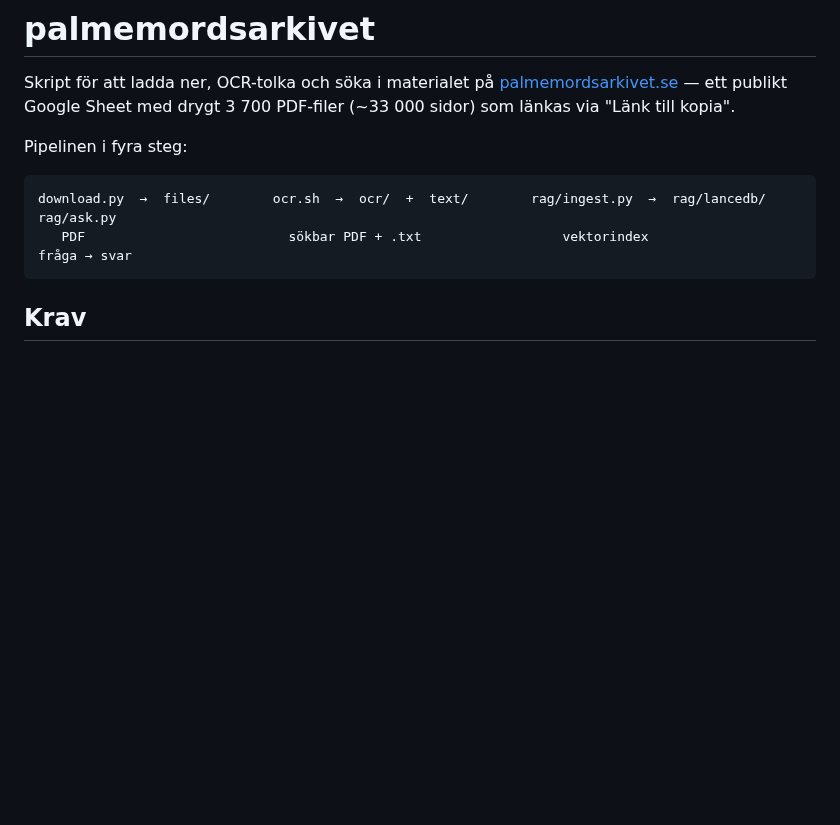
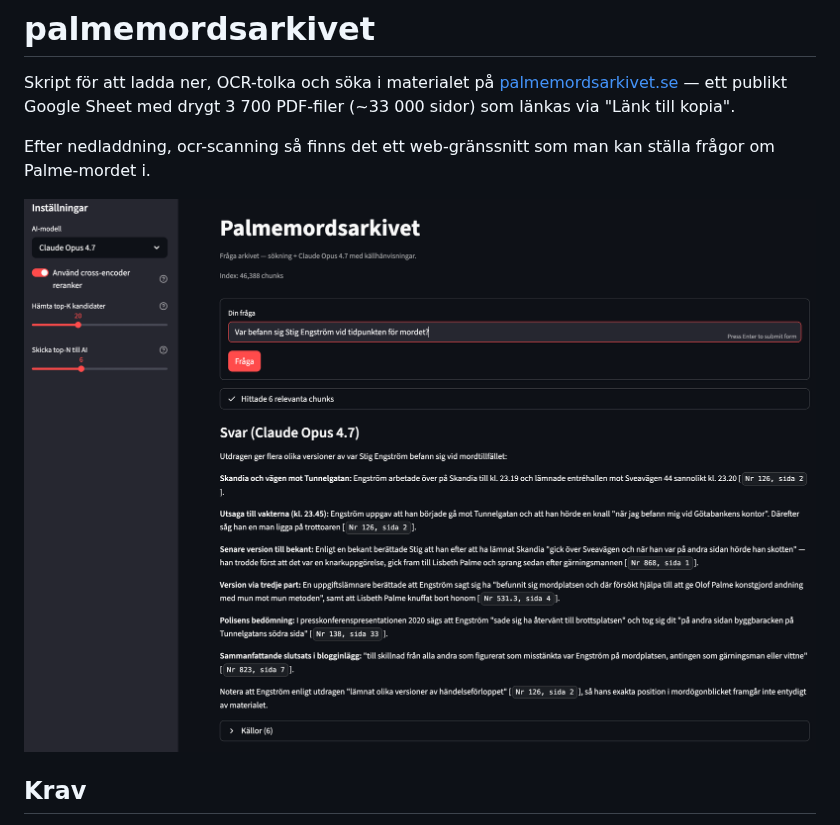
Before and after one commit to paddan/palmemordsarkivet, a Markdown page: README.md, the part around one of its changes. GitHub-like rendering; pictures changed too: web-ui.png (added); blank space fills up the shorter version.

````diff
--- a/README.md
+++ b/README.md
@@ -4,12 +4,9 @@ Skript för att ladda ner, OCR-tolka och söka i materialet på
 [palmemordsarkivet.se](https://palmemordsarkivet.se) — ett publikt Google Sheet
 med drygt 3 700 PDF-filer (~33 000 sidor) som länkas via "Länk till kopia".
 
-Pipelinen i fyra steg:
+Efter nedladdning, ocr-scanning så finns det ett web-gränssnitt som man kan ställa frågor om Palme-mordet i.
 
-```
-download.py  →  files/        ocr.sh  →  ocr/  +  text/        rag/ingest.py  →  rag/lancedb/        rag/ask.py
-   PDF                          sökbar PDF + .txt                  vektorindex                          fråga → svar
-```
+![Web-gränssnitt](web-ui.png)
 
 ## Krav
 
````
Also changed, not shown: other parts of README.md (+2 -1 lines).
